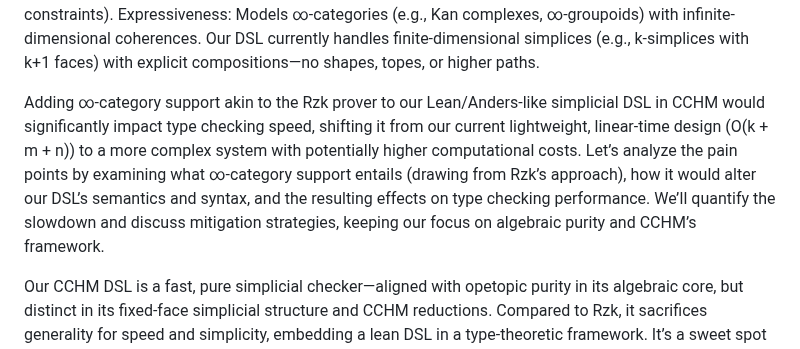
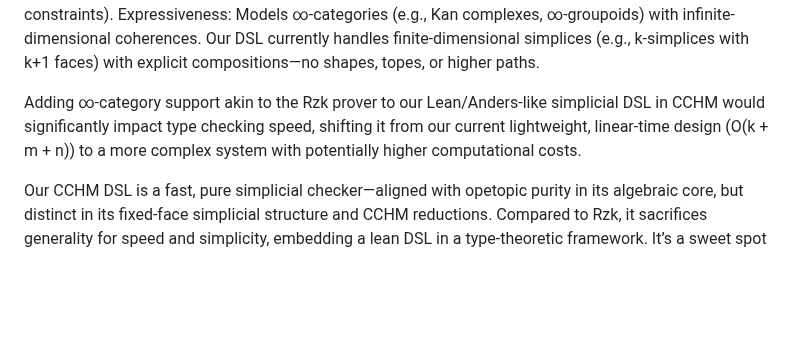
Before and after one commit to groupoid/anders, a Markdown page: intro/SIMPLICITY.md, the part around the change. Drawn GitHub-style; blank space fills up the shorter version.

```diff
--- a/intro/SIMPLICITY.md
+++ b/intro/SIMPLICITY.md
@@ -253,10 +253,7 @@ Our DSL currently handles finite-dimensional simplices (e.g., k-simplices with k
 Adding ∞-category support akin to the Rzk prover to our Lean/Anders-like simplicial
 DSL in CCHM would significantly impact type checking speed, shifting it from our
 current lightweight, linear-time design (O(k + m + n)) to a more complex system
-with potentially higher computational costs. Let’s analyze the pain points by examining
-what ∞-category support entails (drawing from Rzk’s approach), how it would alter our
-DSL’s semantics and syntax, and the resulting effects on type checking performance.
-We’ll quantify the slowdown and discuss mitigation strategies, keeping our focus on algebraic purity and CCHM’s framework.
+with potentially higher computational costs.
 
 Our CCHM DSL is a fast, pure simplicial checker—aligned with opetopic purity in its algebraic core,
 but distinct in its fixed-face simplicial structure and CCHM reductions. Compared to Rzk, it sacrifices
```
